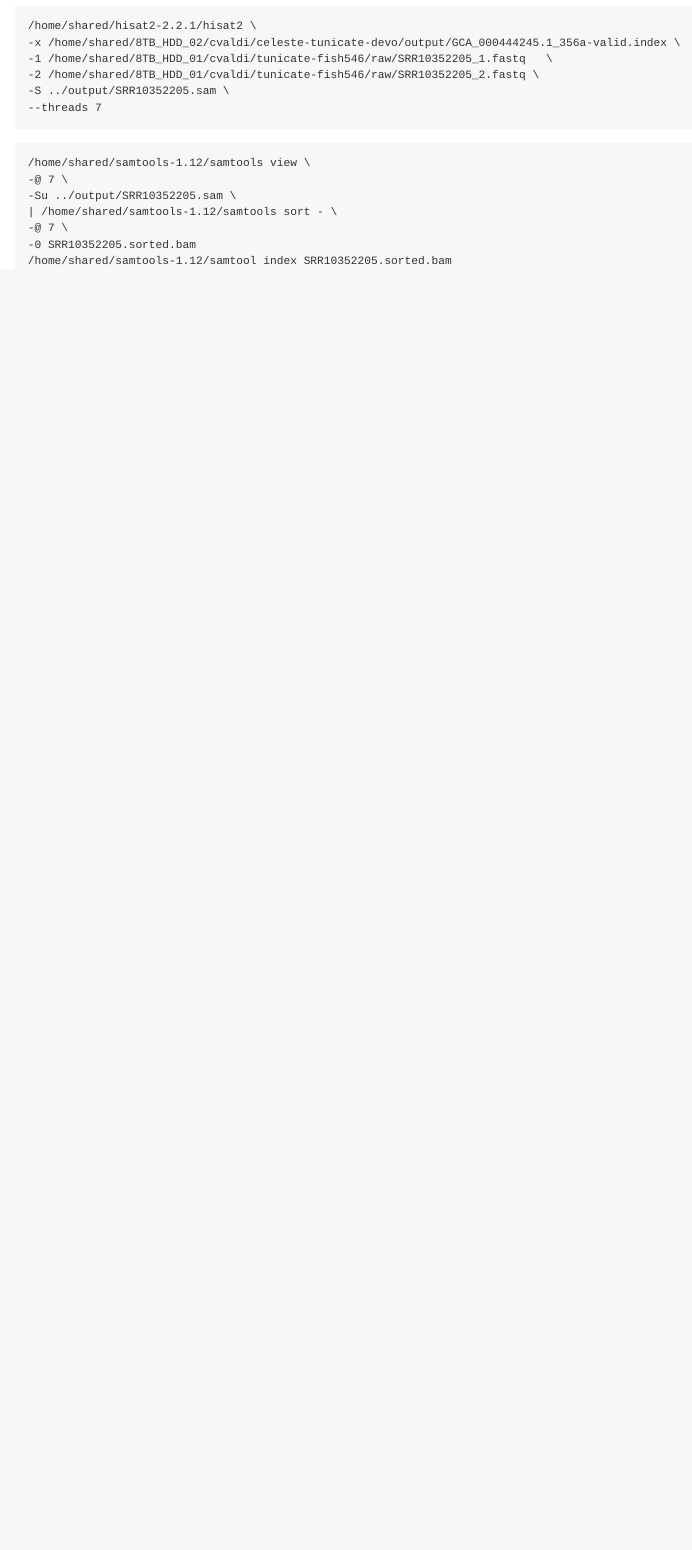
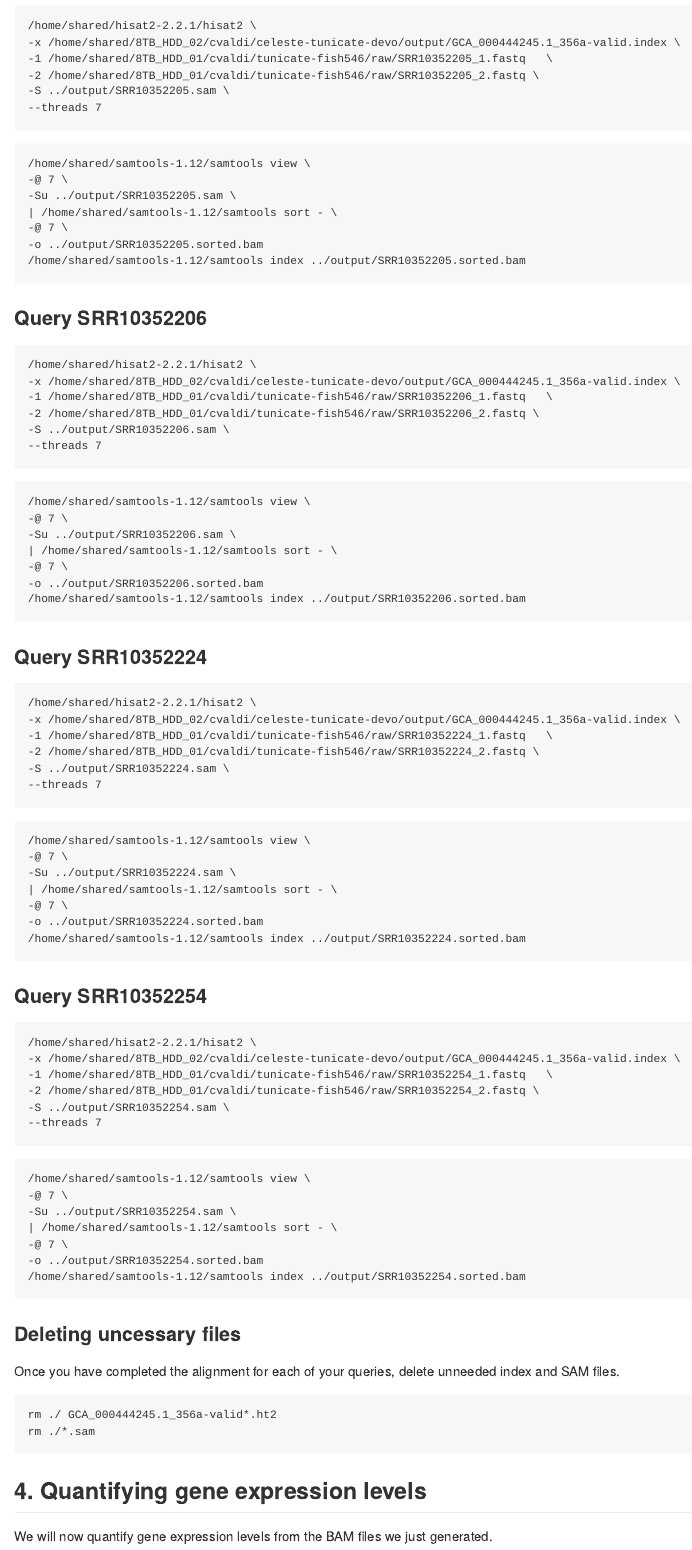
Before and after one commit to course-fish546-2023/celeste-tunicate-devo, an R Markdown document (code/week-04-dge.Rmd): the page in a window 1100 px wide, from 1370 px down before the commit and from 1430 px down after it, so that both start at the same text. Rendered offline with R 4.5, knitr and Pandoc, with nearby package versions.

Commit message:
updated code

````diff
--- a/code/week-04-dge.Rmd
+++ b/code/week-04-dge.Rmd
@@ -75,6 +77,81 @@ It seems like at least in the code chunk I need to specify the absolute path in
 -Su ../output/SRR10352205.sam \
 | /home/shared/samtools-1.12/samtools sort - \
 -@ 7 \
--0 SRR10352205.sorted.bam
-/home/shared/samtools-1.12/samtool index SRR10352205.sorted.bam
+-o ../output/SRR10352205.sorted.bam
+/home/shared/samtools-1.12/samtools index ../output/SRR10352205.sorted.bam
 ```
+### Query SRR10352206
+```{r, engine= 'bash'}
+/home/shared/hisat2-2.2.1/hisat2 \
+-x /home/shared/8TB_HDD_02/cvaldi/celeste-tunicate-devo/output/GCA_000444245.1_356a-valid.index \
+-1 /home/shared/8TB_HDD_01/cvaldi/tunicate-fish546/raw/SRR10352206_1.fastq   \
+-2 /home/shared/8TB_HDD_01/cvaldi/tunicate-fish546/raw/SRR10352206_2.fastq \
+-S ../output/SRR10352206.sam \
+--threads 7
+
+```
+
+```{r, engine = 'bash'}
+/home/shared/samtools-1.12/samtools view \
+-@ 7 \
+-Su ../output/SRR10352206.sam \
+| /home/shared/samtools-1.12/samtools sort - \
+-@ 7 \
+-o ../output/SRR10352206.sorted.bam
+/home/shared/samtools-1.12/samtools index ../output/SRR10352206.sorted.bam
+```
+
+
+### Query SRR10352224
+```{r, engine= 'bash'}
+/home/shared/hisat2-2.2.1/hisat2 \
+-x /home/shared/8TB_HDD_02/cvaldi/celeste-tunicate-devo/output/GCA_000444245.1_356a-valid.index \
+-1 /home/shared/8TB_HDD_01/cvaldi/tunicate-fish546/raw/SRR10352224_1.fastq   \
+-2 /home/shared/8TB_HDD_01/cvaldi/tunicate-fish546/raw/SRR10352224_2.fastq \
+-S ../output/SRR10352224.sam \
+--threads 7
+
+```
+
+```{r, engine = 'bash'}
+/home/shared/samtools-1.12/samtools view \
+-@ 7 \
+-Su ../output/SRR10352224.sam \
+| /home/shared/samtools-1.12/samtools sort - \
+-@ 7 \
+-o ../output/SRR10352224.sorted.bam
+/home/shared/samtools-1.12/samtools index ../output/SRR10352224.sorted.bam
+```
+
+
+### Query SRR10352254
+```{r, engine= 'bash'}
+/home/shared/hisat2-2.2.1/hisat2 \
+-x /home/shared/8TB_HDD_02/cvaldi/celeste-tunicate-devo/output/GCA_000444245.1_356a-valid.index \
+-1 /home/shared/8TB_HDD_01/cvaldi/tunicate-fish546/raw/SRR10352254_1.fastq   \
+-2 /home/shared/8TB_HDD_01/cvaldi/tunicate-fish546/raw/SRR10352254_2.fastq \
+-S ../output/SRR10352254.sam \
+--threads 7
+
+```
+
+```{r, engine = 'bash'}
+/home/shared/samtools-1.12/samtools view \
+-@ 7 \
+-Su ../output/SRR10352254.sam \
+| /home/shared/samtools-1.12/samtools sort - \
+-@ 7 \
+-o ../output/SRR10352254.sorted.bam
+/home/shared/samtools-1.12/samtools index ../output/SRR10352254.sorted.bam
+```
+
+### Deleting uncessary files
+Once you have completed the alignment for each of your queries, delete unneeded index and SAM files.
+
+```{r, engine = 'bash'}
+rm ./ GCA_000444245.1_356a-valid*.ht2
+rm ./*.sam
+```
+
+## 4. Quantifying gene expression levels
+We will now quantify gene expression levels from the BAM files we just generated.
````
Also changed, not shown: code/week-04-dge.Rmd (6 more changed lines).
